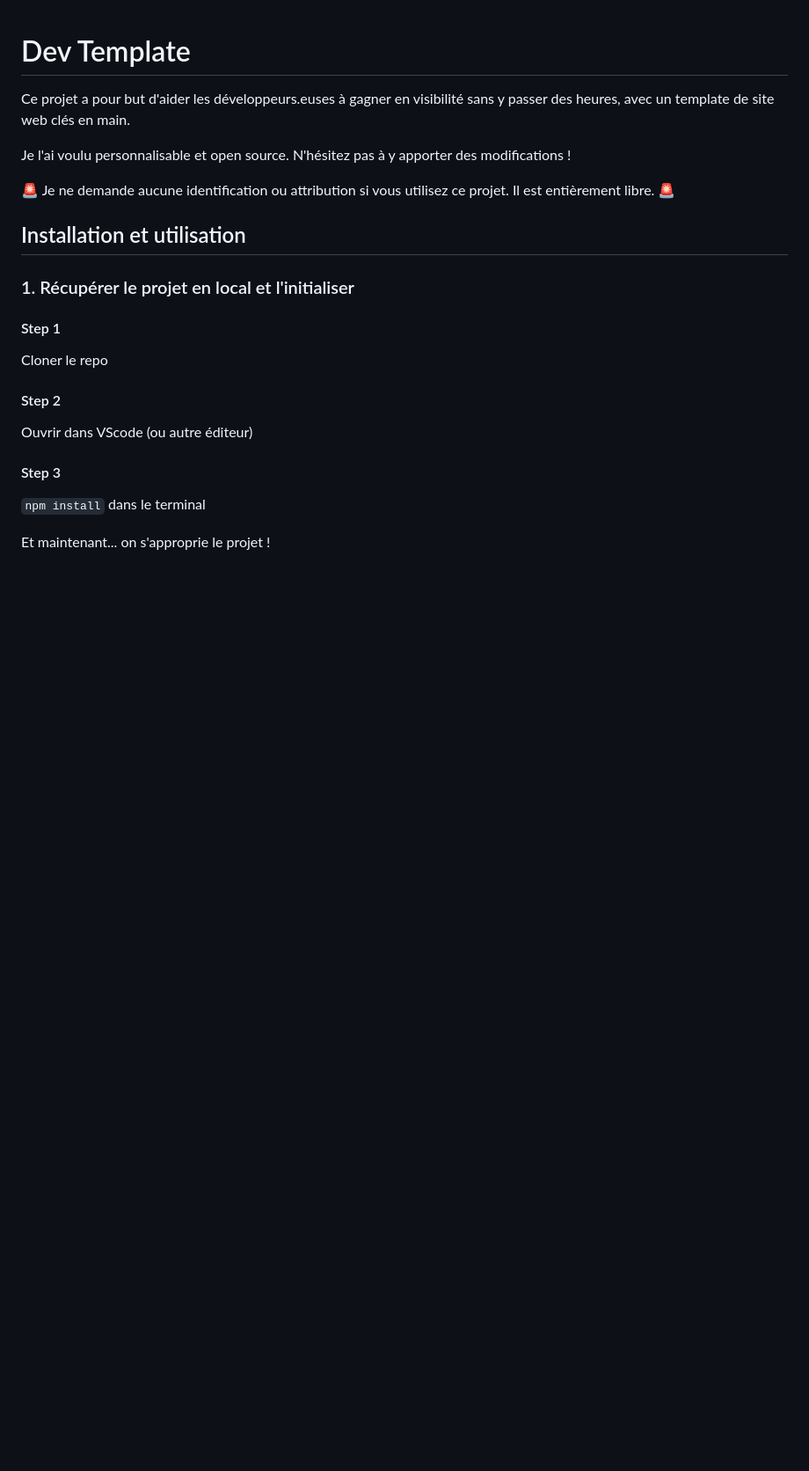
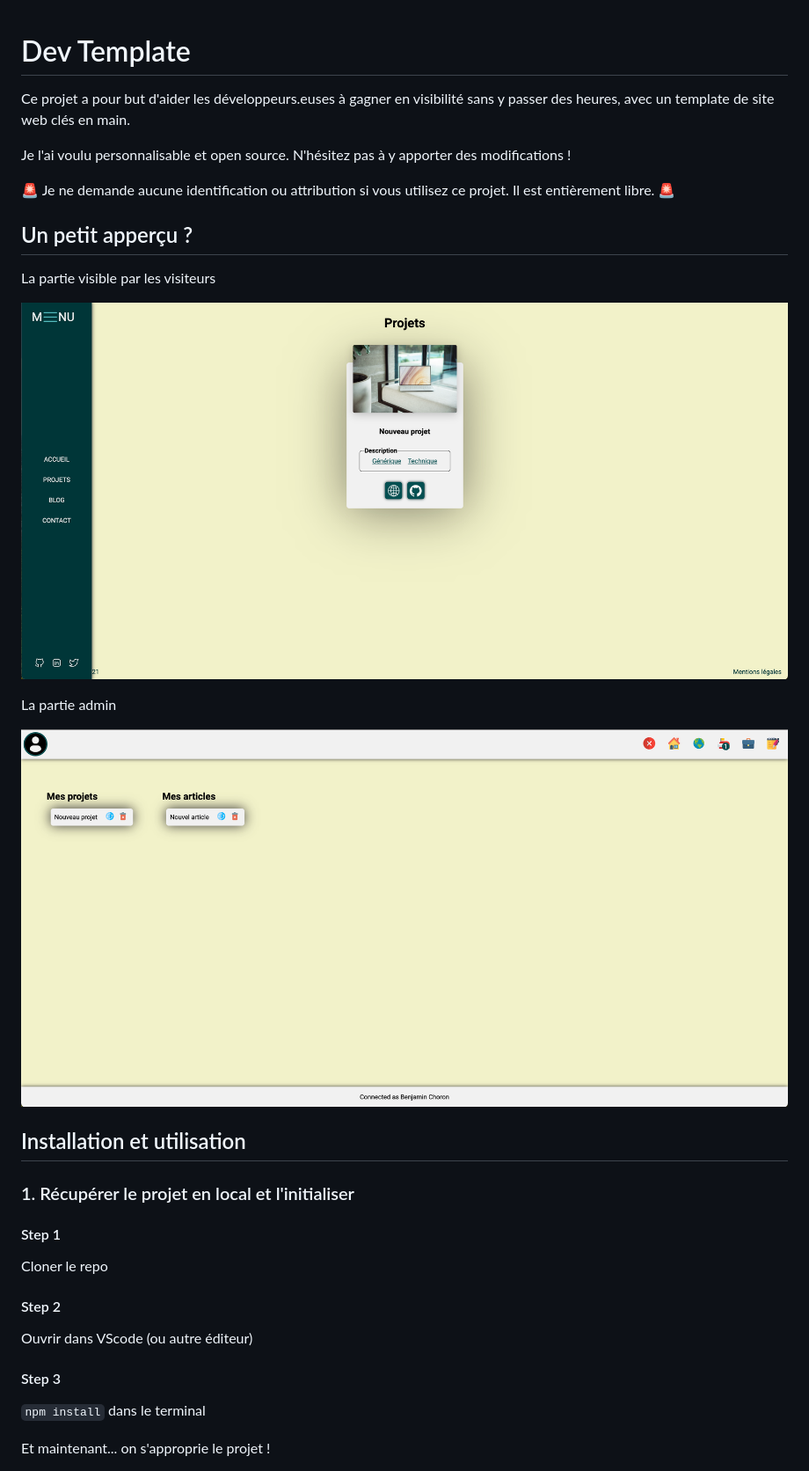
Before and after one commit to BenjaminChoron/dev-template, a Markdown page: README.md, the part around the change. Shown: that part at 88% size. Drawn GitHub-style; pictures changed too: public/img/preview/back.png (added), public/img/preview/front.png (added); blank space fills up the shorter version.

```diff
--- a/README.md
+++ b/README.md
@@ -5,6 +5,16 @@ Ce projet a pour but d'aider les développeurs.euses à gagner en visibilité sa
 Je l'ai voulu personnalisable et open source. N'hésitez pas à y apporter des modifications !
 
 🚨 Je ne demande aucune identification ou attribution si vous utilisez ce projet. Il est entièrement libre. 🚨
+
+## Un petit apperçu ?
+
+La partie visible par les visiteurs
+
+![Visiteurs](./public/img/preview/front.png)
+
+La partie admin
+
+![Admin](./public/img/preview/back.png)
 
 ## Installation et utilisation
 
```
